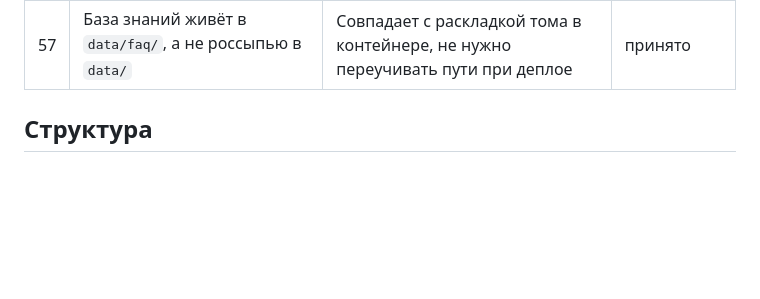
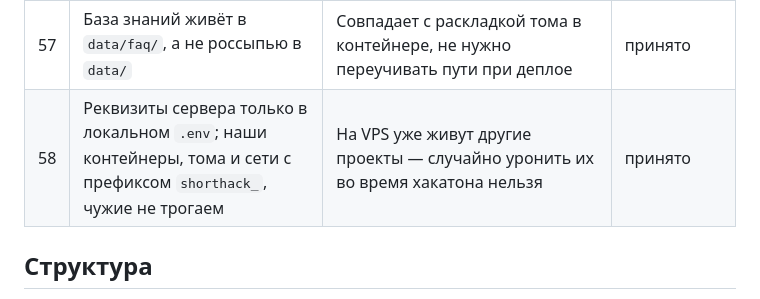
Before and after one commit to GroznyiBombila/Shorthack, a Markdown page: README.md, the part around the change. Drawn GitHub-style; blank space fills up the shorter version.

Commit message:
Реквизиты деплоя вынесены в .env, префикс shorthack_ для своих контейнеров
Co-Authored-By: Claude Opus 5 <noreply@anthropic.com>

```diff
--- a/README.md
+++ b/README.md
@@ -275,6 +275,7 @@ docs/                контракты, разбор кейса, донорск
 | 55 | У каждого участника своя папка `team/<кто>/`: маршрутный лист, постановка, `materials/` под некодовое | Человек открывает одну папку и видит всё своё; макеты и черновики не лежат вперемешку с кодом | принято |
 | 56 | Постановки переехали из `docs/tasks/` в папку своего исполнителя | Задача должна лежать там, где человек работает, а не в общей куче документов | принято |
 | 57 | База знаний живёт в `data/faq/`, а не россыпью в `data/` | Совпадает с раскладкой тома в контейнере, не нужно переучивать пути при деплое | принято |
+| 58 | Реквизиты сервера только в локальном `.env`; наши контейнеры, тома и сети с префиксом `shorthack_`, чужие не трогаем | На VPS уже живут другие проекты — случайно уронить их во время хакатона нельзя | принято |
 
 ## Структура
 
```
Also changed, not shown: 1 other file.
